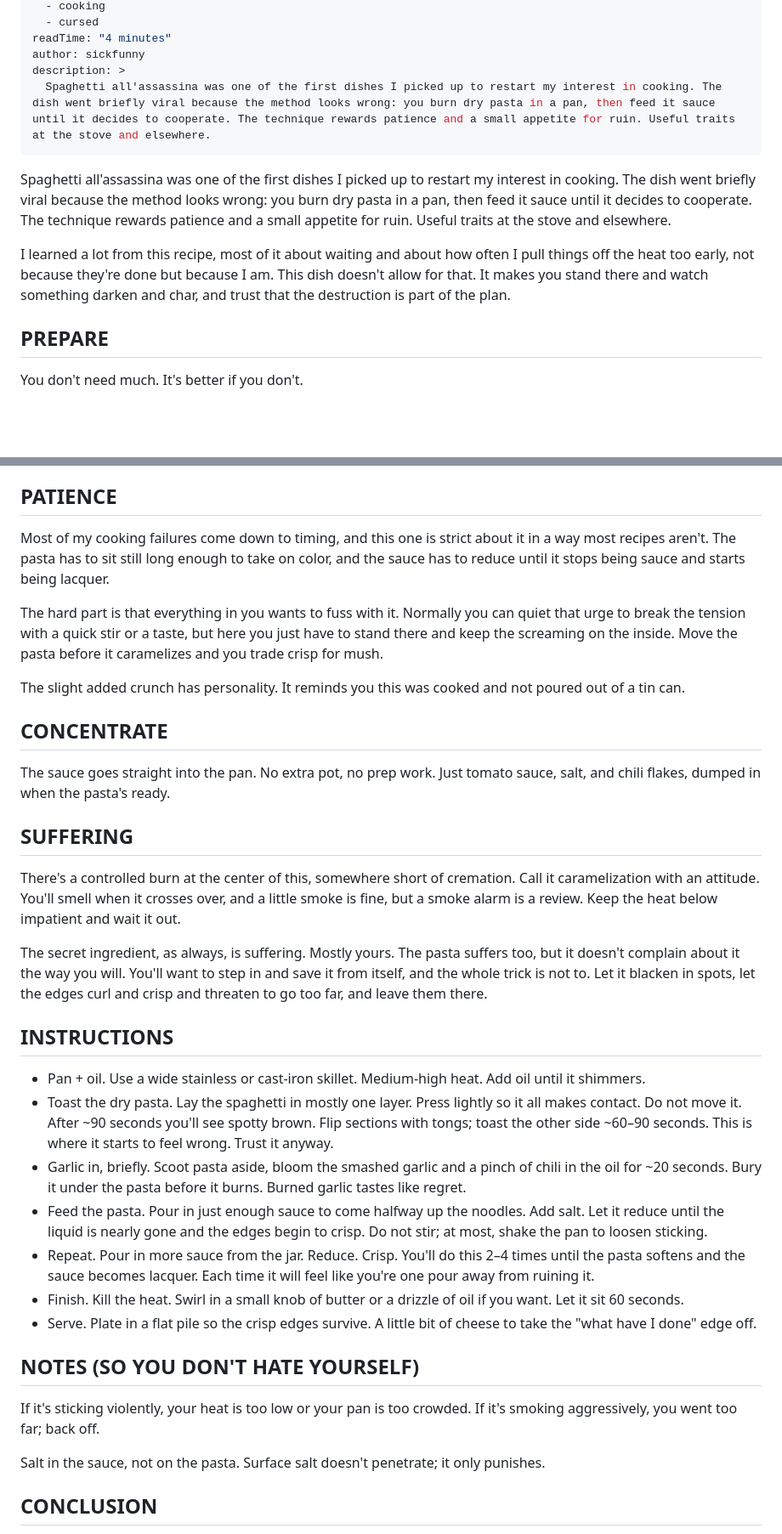
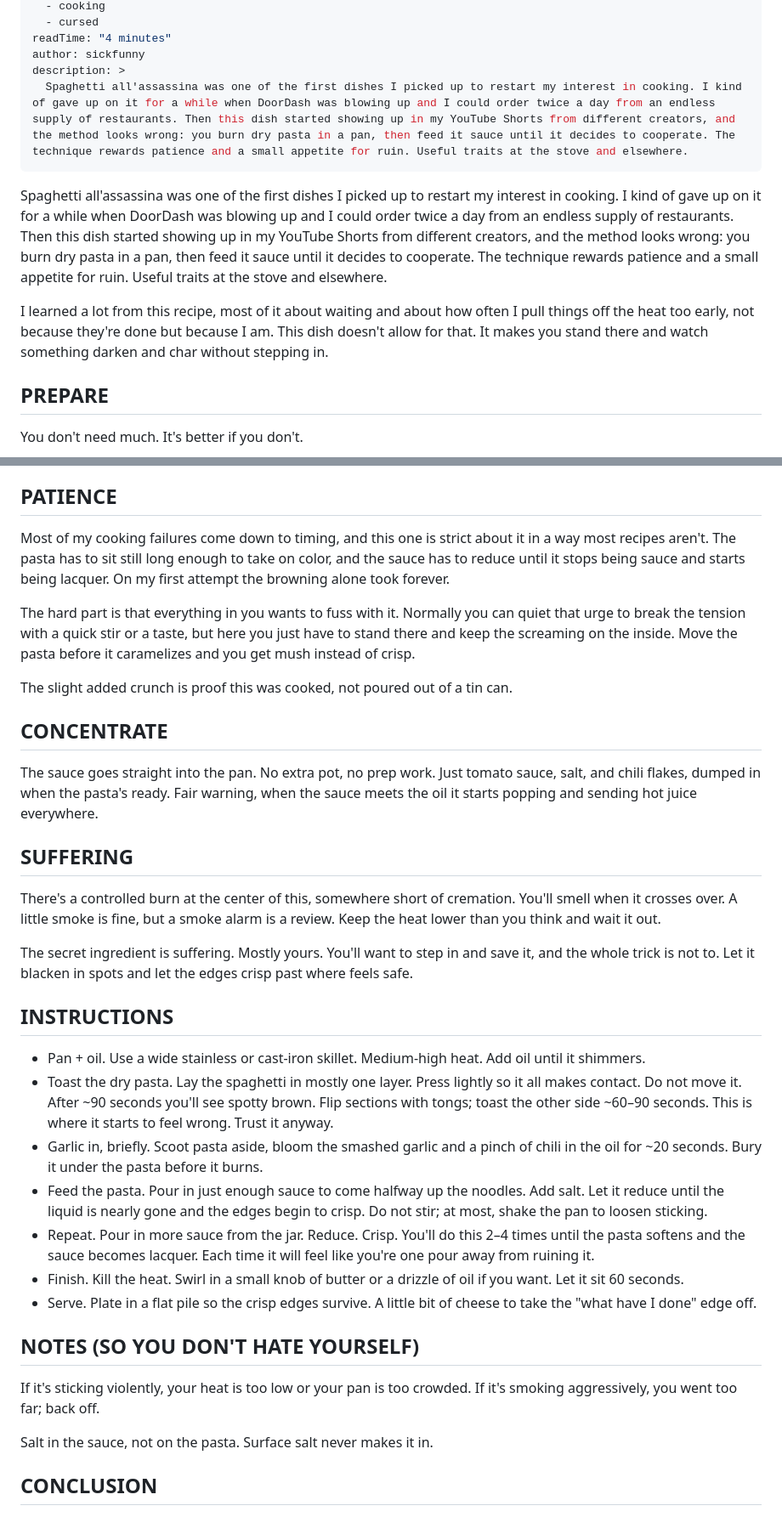
Before and after one commit to MikeyDunn/sickfunny, a Markdown page: src/posts/spaghetti-all-assassina.md, 2 parts joined by grey strips. Shown at 85% size. GitHub-like rendering; blank space fills up the shorter version.

Commit message:
chore: humanizer pass and real details for spaghetti all'assassina

```diff
--- a/src/posts/spaghetti-all-assassina.md
+++ b/src/posts/spaghetti-all-assassina.md
@@ -9,12 +9,12 @@ tags:
 readTime: "4 minutes"
 author: sickfunny
 description: >
-  Spaghetti all'assassina was one of the first dishes I picked up to restart my interest in cooking. The dish went briefly viral because the method looks wrong: you burn dry pasta in a pan, then feed it sauce until it decides to cooperate. The technique rewards patience and a small appetite for ruin. Useful traits at the stove and elsewhere.
+  Spaghetti all'assassina was one of the first dishes I picked up to restart my interest in cooking. I kind of gave up on it for a while when DoorDash was blowing up and I could order twice a day from an endless supply of restaurants. Then this dish started showing up in my YouTube Shorts from different creators, and the method looks wrong: you burn dry pasta in a pan, then feed it sauce until it decides to cooperate. The technique rewards patience and a small appetite for ruin. Useful traits at the stove and elsewhere.
 ---
 
-Spaghetti all'assassina was one of the first dishes I picked up to restart my interest in cooking. The dish went briefly viral because the method looks wrong: you burn dry pasta in a pan, then feed it sauce until it decides to cooperate. The technique rewards patience and a small appetite for ruin. Useful traits at the stove and elsewhere.
+Spaghetti all'assassina was one of the first dishes I picked up to restart my interest in cooking. I kind of gave up on it for a while when DoorDash was blowing up and I could order twice a day from an endless supply of restaurants. Then this dish started showing up in my YouTube Shorts from different creators, and the method looks wrong: you burn dry pasta in a pan, then feed it sauce until it decides to cooperate. The technique rewards patience and a small appetite for ruin. Useful traits at the stove and elsewhere.
 
-I learned a lot from this recipe, most of it about waiting and about how often I pull things off the heat too early, not because they're done but because I am. This dish doesn't allow for that. It makes you stand there and watch something darken and char, and trust that the destruction is part of the plan.
+I learned a lot from this recipe, most of it about waiting and about how often I pull things off the heat too early, not because they're done but because I am. This dish doesn't allow for that. It makes you stand there and watch something darken and char without stepping in.
 
 ## PREPARE
 You don't need much. It's better if you don't.
@@ -29,24 +29,24 @@ You don't need much. It's better if you don't.
 Optional, if you insist: a knob of butter to finish; a grated hard cheese at the table. Meat and vegetables are tourists in this dish. Leave them out on your first run so you can hear what's happening. In fact I typically serve the well seasoned ground whatever dry, on the side. Pro tip: we torture that too.
 
 ## PATIENCE
-Most of my cooking failures come down to timing, and this one is strict about it in a way most recipes aren't. The pasta has to sit still long enough to take on color, and the sauce has to reduce until it stops being sauce and starts being lacquer.
+Most of my cooking failures come down to timing, and this one is strict about it in a way most recipes aren't. The pasta has to sit still long enough to take on color, and the sauce has to reduce until it stops being sauce and starts being lacquer. On my first attempt the browning alone took forever.
 
-The hard part is that everything in you wants to fuss with it. Normally you can quiet that urge to break the tension with a quick stir or a taste, but here you just have to stand there and keep the screaming on the inside. Move the pasta before it caramelizes and you trade crisp for mush.
+The hard part is that everything in you wants to fuss with it. Normally you can quiet that urge to break the tension with a quick stir or a taste, but here you just have to stand there and keep the screaming on the inside. Move the pasta before it caramelizes and you get mush instead of crisp.
 
-The slight added crunch has personality. It reminds you this was cooked and not poured out of a tin can.
+The slight added crunch is proof this was cooked, not poured out of a tin can.
 
 ## CONCENTRATE
-The sauce goes straight into the pan. No extra pot, no prep work. Just tomato sauce, salt, and chili flakes, dumped in when the pasta's ready.
+The sauce goes straight into the pan. No extra pot, no prep work. Just tomato sauce, salt, and chili flakes, dumped in when the pasta's ready. Fair warning, when the sauce meets the oil it starts popping and sending hot juice everywhere.
 
 ## SUFFERING
-There's a controlled burn at the center of this, somewhere short of cremation. Call it caramelization with an attitude. You'll smell when it crosses over, and a little smoke is fine, but a smoke alarm is a review. Keep the heat below impatient and wait it out.
+There's a controlled burn at the center of this, somewhere short of cremation. You'll smell when it crosses over. A little smoke is fine, but a smoke alarm is a review. Keep the heat lower than you think and wait it out.
 
-The secret ingredient, as always, is suffering. Mostly yours. The pasta suffers too, but it doesn't complain about it the way you will. You'll want to step in and save it from itself, and the whole trick is not to. Let it blacken in spots, let the edges curl and crisp and threaten to go too far, and leave them there.
+The secret ingredient is suffering. Mostly yours. You'll want to step in and save it, and the whole trick is not to. Let it blacken in spots and let the edges crisp past where feels safe.
 
 ## INSTRUCTIONS
 - Pan + oil. Use a wide stainless or cast-iron skillet. Medium-high heat. Add oil until it shimmers.
 - Toast the dry pasta. Lay the spaghetti in mostly one layer. Press lightly so it all makes contact. Do not move it. After ~90 seconds you'll see spotty brown. Flip sections with tongs; toast the other side ~60–90 seconds. This is where it starts to feel wrong. Trust it anyway.
-- Garlic in, briefly. Scoot pasta aside, bloom the smashed garlic and a pinch of chili in the oil for ~20 seconds. Bury it under the pasta before it burns. Burned garlic tastes like regret.
+- Garlic in, briefly. Scoot pasta aside, bloom the smashed garlic and a pinch of chili in the oil for ~20 seconds. Bury it under the pasta before it burns.
 - Feed the pasta. Pour in just enough sauce to come halfway up the noodles. Add salt. Let it reduce until the liquid is nearly gone and the edges begin to crisp. Do not stir; at most, shake the pan to loosen sticking.
 - Repeat. Pour in more sauce from the jar. Reduce. Crisp. You'll do this 2–4 times until the pasta softens and the sauce becomes lacquer. Each time it will feel like you're one pour away from ruining it.
 - Finish. Kill the heat. Swirl in a small knob of butter or a drizzle of oil if you want. Let it sit 60 seconds.
@@ -55,7 +55,7 @@ The secret ingredient, as always, is suffering. Mostly yours. The pasta suffers
 ## NOTES (SO YOU DON'T HATE YOURSELF)
 If it's sticking violently, your heat is too low or your pan is too crowded. If it's smoking aggressively, you went too far; back off.
 
-Salt in the sauce, not on the pasta. Surface salt doesn't penetrate; it only punishes.
+Salt in the sauce, not on the pasta. Surface salt never makes it in.
 
 ## CONCLUSION
 Technically we made dinner. Mostly we practiced watching something burn without saving it. You can call that cooking if you want to.
```
